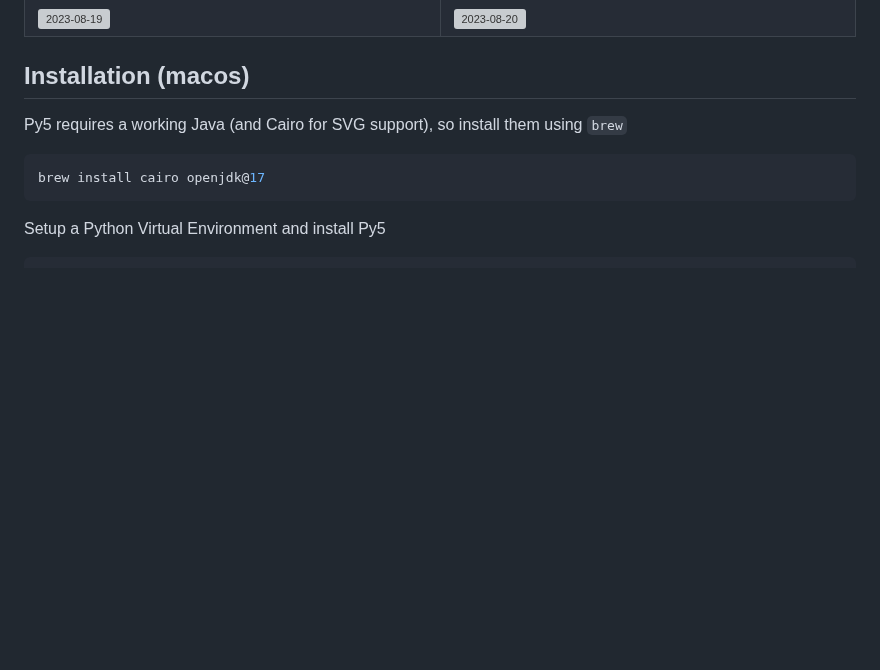
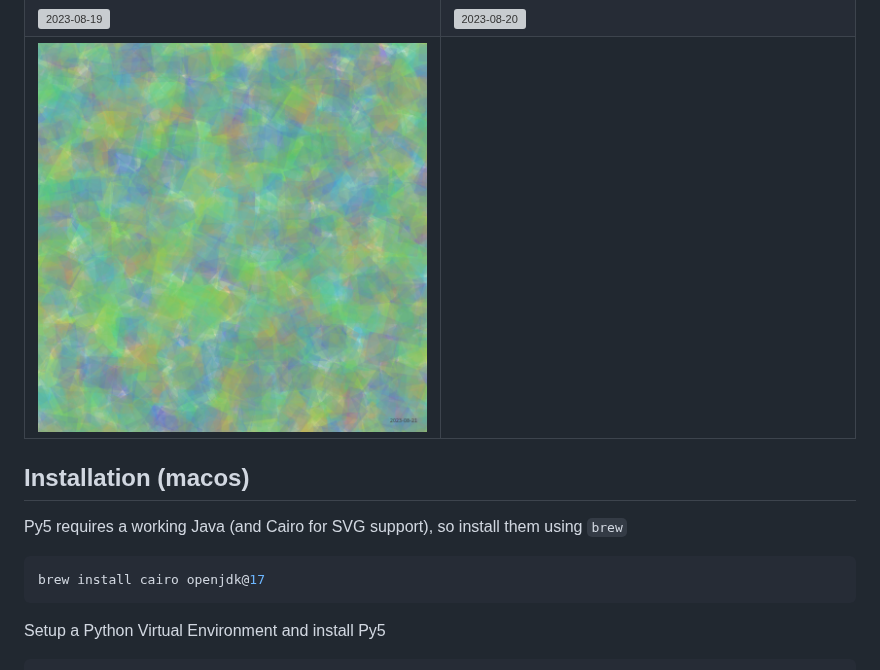
Before and after one commit to ericof/sketch-a-day, a Markdown page: README.md, the part around the change. Rendered like a GitHub page; pictures changed too: images/2023-08-21.png (added); blank space fills up the shorter version; grey boxes are pictures that could not be loaded.

```diff
--- a/README.md
+++ b/README.md
@@ -75,6 +75,7 @@ This repository is heavily inspired by [Alexandre B A Villares' "Sketch a Day"](
 | ![2023-08-15](./images/2023-08-15.png "Esfera com ruídos") | ![2023-08-16](./images/2023-08-16.png "Mais triângulos") |
 | ![2023-08-17](./images/2023-08-17.png "Mais triângulos 2") | ![2023-08-18](./images/2023-08-18.png "Toalha de Mesa") |
 | ![2023-08-19](./images/2023-08-19.png "Toalha de Mesa 2") | ![2023-08-20](./images/2023-08-20.png "Camadas") |
+| ![2023-08-21](./images/2023-08-21.png "Camadas 2") | |
 
 ## Installation (macos)
 
```
Also changed, not shown: 1 other file.
